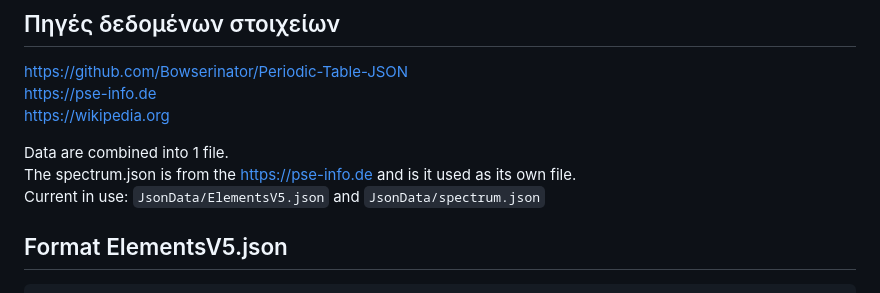
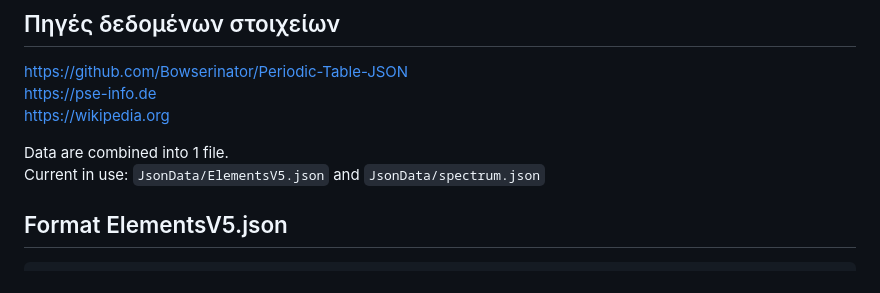
Before and after one commit to stefalgo/My-Periodic-Table, a Markdown page: README.md, the part around one of its changes. GitHub-like rendering.

````diff
--- a/README.md
+++ b/README.md
@@ -27,7 +27,6 @@ https://stefalgo.github.io/My-Periodic-Table
 [https://wikipedia.org](https://wikipedia.org)
 
 Data are combined into 1 file.\
-The spectrum.json is from the [https://pse-info.de](https://pse-info.de) and is it used as its own file.\
 Current in use: `JsonData/ElementsV5.json` and `JsonData/spectrum.json`
 ## Format ElementsV5.json
 ```jsonc
````
Also changed, not shown: other parts of README.md (+7 -2 lines).
